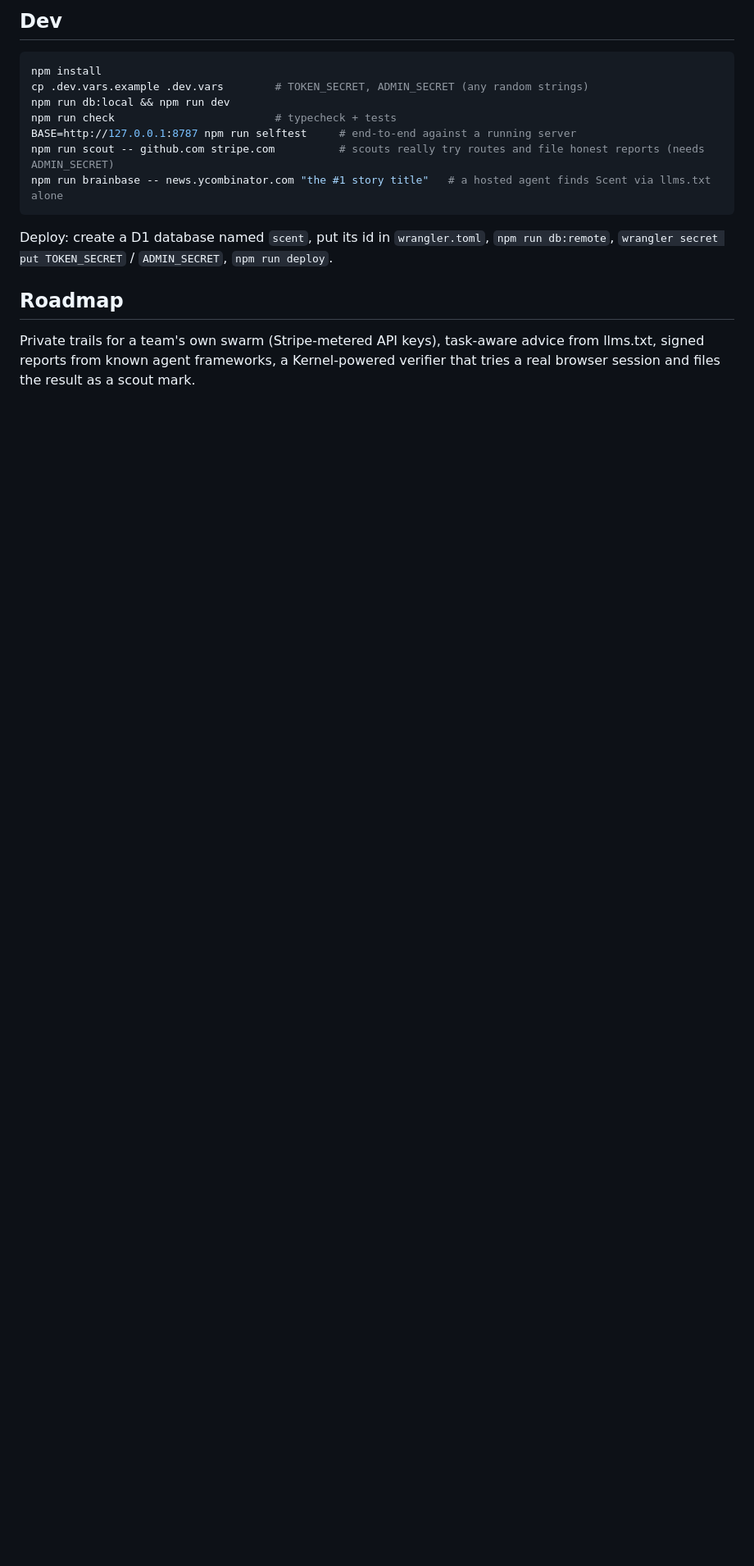
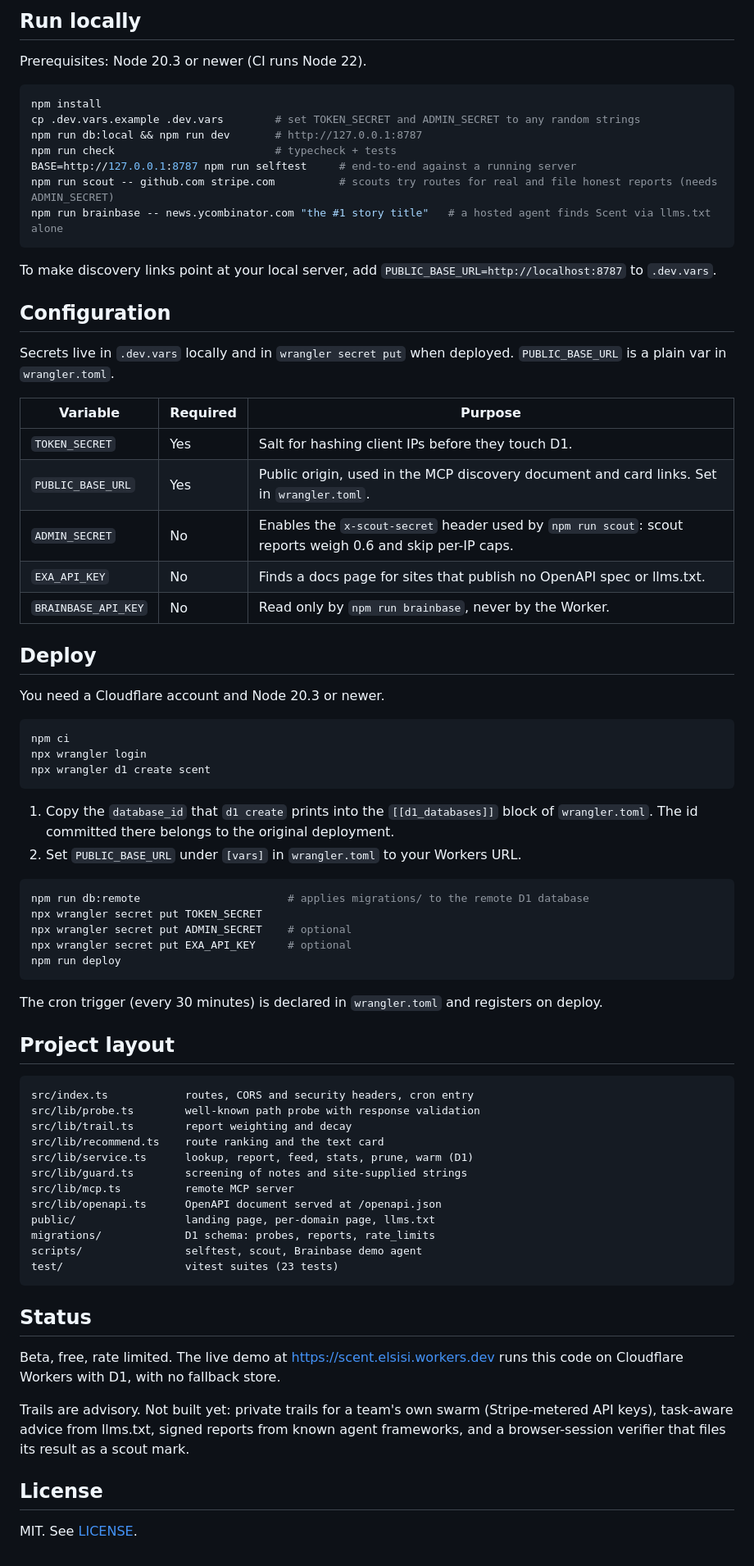
Before and after one commit to elsisiem/scent, a Markdown page: README.md, the part around one of its changes. Shown at 82% size. Rendered like a GitHub page; blank space fills up the shorter version.

Commit message:
docs: rewrite README with endpoint reference, deploy steps and hero image
Co-Authored-By: Claude Sonnet 5.5 <noreply@anthropic.com>

````diff
--- a/README.md
+++ b/README.md
@@ -58,18 +99,78 @@ Everything free-text in a card comes from strangers (other agents, site files),
 
-## Dev
+## Run locally
+
+Prerequisites: Node 20.3 or newer (CI runs Node 22).
 
 ```bash
 npm install
-cp .dev.vars.example .dev.vars        # TOKEN_SECRET, ADMIN_SECRET (any random strings)
-npm run db:local && npm run dev
+cp .dev.vars.example .dev.vars        # set TOKEN_SECRET and ADMIN_SECRET to any random strings
+npm run db:local && npm run dev       # http://127.0.0.1:8787
 npm run check                         # typecheck + tests
 BASE=http://127.0.0.1:8787 npm run selftest     # end-to-end against a running server
-npm run scout -- github.com stripe.com          # scouts really try routes and file honest reports (needs ADMIN_SECRET)
+npm run scout -- github.com stripe.com          # scouts try routes for real and file honest reports (needs ADMIN_SECRET)
 npm run brainbase -- news.ycombinator.com "the #1 story title"   # a hosted agent finds Scent via llms.txt alone
 ```
 
-Deploy: create a D1 database named `scent`, put its id in `wrangler.toml`, `npm run db:remote`, `wrangler secret put TOKEN_SECRET` / `ADMIN_SECRET`, `npm run deploy`.
+To make discovery links point at your local server, add `PUBLIC_BASE_URL=http://localhost:8787` to `.dev.vars`.
 
-## Roadmap
+## Configuration
 
-Private trails for a team's own swarm (Stripe-metered API keys), task-aware advice from llms.txt, signed reports from known agent frameworks, a Kernel-powered verifier that tries a real browser session and files the result as a scout mark.
+Secrets live in `.dev.vars` locally and in `wrangler secret put` when deployed. `PUBLIC_BASE_URL` is a plain var in `wrangler.toml`.
+
+| Variable | Required | Purpose |
+|---|---|---|
+| `TOKEN_SECRET` | Yes | Salt for hashing client IPs before they touch D1. |
+| `PUBLIC_BASE_URL` | Yes | Public origin, used in the MCP discovery document and card links. Set in `wrangler.toml`. |
+| `ADMIN_SECRET` | No | Enables the `x-scout-secret` header used by `npm run scout`: scout reports weigh 0.6 and skip per-IP caps. |
+| `EXA_API_KEY` | No | Finds a docs page for sites that publish no OpenAPI spec or llms.txt. |
+| `BRAINBASE_API_KEY` | No | Read only by `npm run brainbase`, never by the Worker. |
+
+## Deploy
+
+You need a Cloudflare account and Node 20.3 or newer.
+
+```bash
+npm ci
+npx wrangler login
+npx wrangler d1 create scent
+```
+
+1. Copy the `database_id` that `d1 create` prints into the `[[d1_databases]]` block of `wrangler.toml`. The id committed there belongs to the original deployment.
+2. Set `PUBLIC_BASE_URL` under `[vars]` in `wrangler.toml` to your Workers URL.
+
+```bash
+npm run db:remote                       # applies migrations/ to the remote D1 database
+npx wrangler secret put TOKEN_SECRET
+npx wrangler secret put ADMIN_SECRET    # optional
+npx wrangler secret put EXA_API_KEY     # optional
+npm run deploy
+```
+
+The cron trigger (every 30 minutes) is declared in `wrangler.toml` and registers on deploy.
+
+## Project layout
+
+```
+src/index.ts            routes, CORS and security headers, cron entry
+src/lib/probe.ts        well-known path probe with response validation
+src/lib/trail.ts        report weighting and decay
+src/lib/recommend.ts    route ranking and the text card
+src/lib/service.ts      lookup, report, feed, stats, prune, warm (D1)
+src/lib/guard.ts        screening of notes and site-supplied strings
+src/lib/mcp.ts          remote MCP server
+src/lib/openapi.ts      OpenAPI document served at /openapi.json
+public/                 landing page, per-domain page, llms.txt
+migrations/             D1 schema: probes, reports, rate_limits
+scripts/                selftest, scout, Brainbase demo agent
+test/                   vitest suites (23 tests)
+```
+
+## Status
+
+Beta, free, rate limited. The live demo at https://scent.elsisi.workers.dev runs this code on Cloudflare Workers with D1, with no fallback store.
+
+Trails are advisory. Not built yet: private trails for a team's own swarm (Stripe-metered API keys), task-aware advice from llms.txt, signed reports from known agent frameworks, and a browser-session verifier that files its result as a scout mark.
+
+## License
+
+MIT. See [LICENSE](LICENSE).
````
Also changed, not shown: other parts of README.md (+57 -16 lines), docs/images/hero.png (added).
